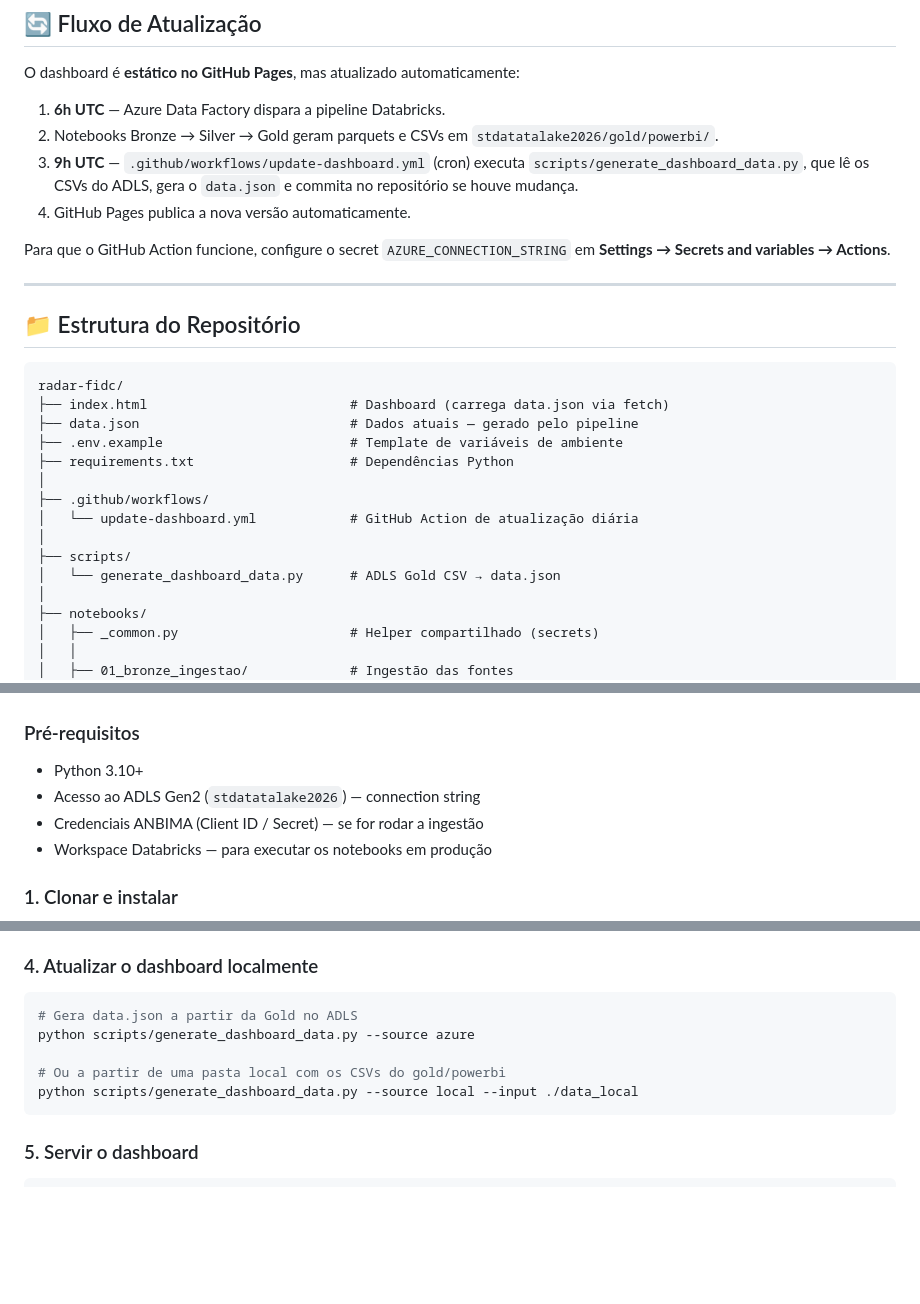
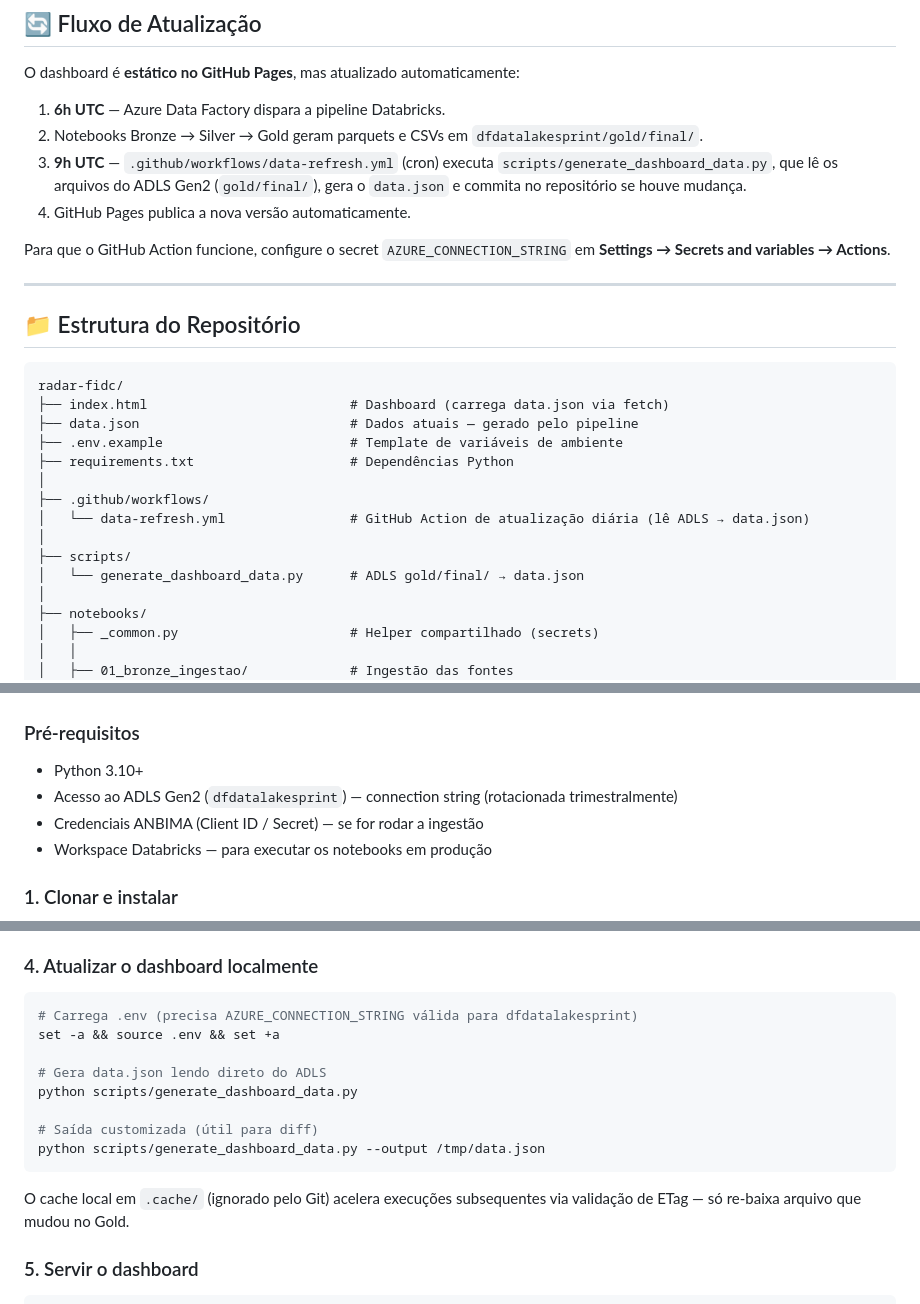
Before and after one commit to victorsouza14/radar-fidc, a Markdown page: README.md, 3 parts joined by grey strips. Rendered like a GitHub page; blank space fills up the shorter version.

Commit message:
docs: Update storage account references to dfdatalakesprint
- README.md: dfdatalakesprint + data-refresh.yml + new local exec section
- docs/arquitetura.md: dfdatalakesprint + gold/final/ prefix
- docs/fontes_dados.md: dfdatalakesprint
- docs/powerbi_setup.md: dfdatalakesprint + note on gold/powerbi vs gold/final

Removes obsolete --source flags that never existed in code.

````diff
--- a/README.md
+++ b/README.md
@@ -92,9 +92,9 @@ Detalhe: [docs/arquitetura.md](docs/arquitetura.md)
 O dashboard é **estático no GitHub Pages**, mas atualizado automaticamente:
 
 1. **6h UTC** — Azure Data Factory dispara a pipeline Databricks.
-2. Notebooks Bronze → Silver → Gold geram parquets e CSVs em `stdatatalake2026/gold/powerbi/`.
-3. **9h UTC** — `.github/workflows/update-dashboard.yml` (cron) executa
-   `scripts/generate_dashboard_data.py`, que lê os CSVs do ADLS, gera o `data.json` e
+2. Notebooks Bronze → Silver → Gold geram parquets e CSVs em `dfdatalakesprint/gold/final/`.
+3. **9h UTC** — `.github/workflows/data-refresh.yml` (cron) executa
+   `scripts/generate_dashboard_data.py`, que lê os arquivos do ADLS Gen2 (`gold/final/`), gera o `data.json` e
    commita no repositório se houve mudança.
 4. GitHub Pages publica a nova versão automaticamente.
 
@@ -113,10 +113,10 @@ radar-fidc/
 ├── requirements.txt                    # Dependências Python
 │
 ├── .github/workflows/
-│   └── update-dashboard.yml            # GitHub Action de atualização diária
+│   └── data-refresh.yml                # GitHub Action de atualização diária (lê ADLS → data.json)
 │
 ├── scripts/
-│   └── generate_dashboard_data.py      # ADLS Gold CSV → data.json
+│   └── generate_dashboard_data.py      # ADLS gold/final/ → data.json
 │
 ├── notebooks/
 │   ├── _common.py                      # Helper compartilhado (secrets)
@@ -154,7 +154,7 @@ radar-fidc/
 ### Pré-requisitos
 
 - Python 3.10+
-- Acesso ao ADLS Gen2 (`stdatatalake2026`) — connection string
+- Acesso ao ADLS Gen2 (`dfdatalakesprint`) — connection string (rotacionada trimestralmente)
 - Credenciais ANBIMA (Client ID / Secret) — se for rodar a ingestão
 - Workspace Databricks — para executar os notebooks em produção
 
@@ -189,12 +189,18 @@ entre Databricks Secret Scope (`scope=escopo`, `key=AZURECONNSTRING`) e `os.envi
 ### 4. Atualizar o dashboard localmente
 
 ```bash
-# Gera data.json a partir da Gold no ADLS
-python scripts/generate_dashboard_data.py --source azure
+# Carrega .env (precisa AZURE_CONNECTION_STRING válida para dfdatalakesprint)
+set -a && source .env && set +a
 
-# Ou a partir de uma pasta local com os CSVs do gold/powerbi
-python scripts/generate_dashboard_data.py --source local --input ./data_local
+# Gera data.json lendo direto do ADLS
+python scripts/generate_dashboard_data.py
+
+# Saída customizada (útil para diff)
+python scripts/generate_dashboard_data.py --output /tmp/data.json
 ```
+
+O cache local em `.cache/` (ignorado pelo Git) acelera execuções subsequentes
+via validação de ETag — só re-baixa arquivo que mudou no Gold.
 
 ### 5. Servir o dashboard
 
````
Also changed, not shown: other parts of README.md (+1 -1 lines), docs/arquitetura.md (+3 -2 lines), docs/fontes_dados.md (+1 -1 lines).
